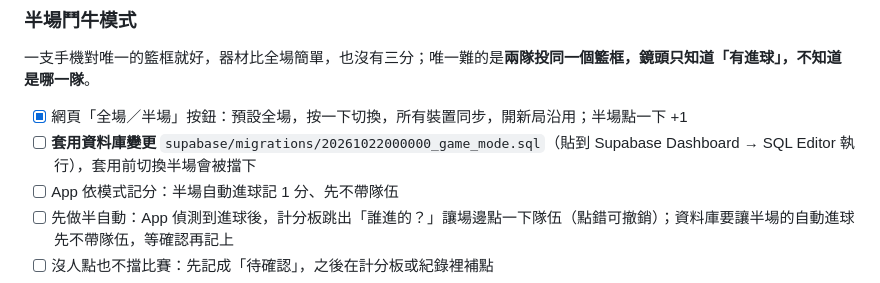
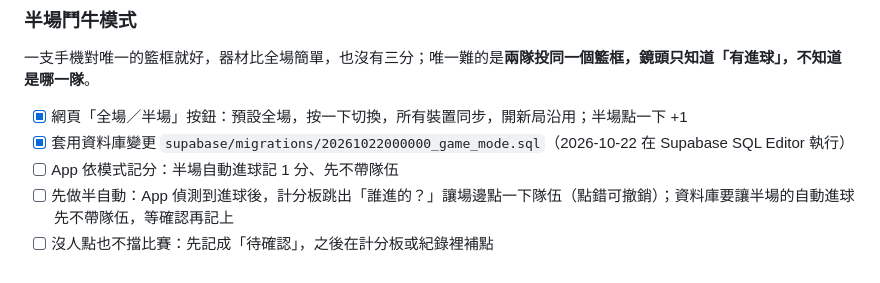
Before and after one commit to joechiboo/scoreboard, a Markdown page: docs/TODO.md, the part around the change. GitHub-like rendering.

Commit message:
docs: game_mode migration 已套用到 Supabase
Co-Authored-By: Claude Opus 5.5 (1M context) <noreply@anthropic.com>

```diff
--- a/docs/TODO.md
+++ b/docs/TODO.md
@@ -49,7 +49,7 @@ App（`app/`，Flutter，Android）已經有了：偵測到進球 → 寫入 Sup
 一支手機對唯一的籃框就好，器材比全場簡單，也沒有三分；唯一難的是**兩隊投同一個籃框，鏡頭只知道「有進球」，不知道是哪一隊**。
 
 - [x] 網頁「全場／半場」按鈕：預設全場，按一下切換，所有裝置同步，開新局沿用；半場點一下 +1
-- [ ] **套用資料庫變更** `supabase/migrations/20261022000000_game_mode.sql`（貼到 Supabase Dashboard → SQL Editor 執行），套用前切換半場會被擋下
+- [x] 套用資料庫變更 `supabase/migrations/20261022000000_game_mode.sql`（2026-10-22 在 Supabase SQL Editor 執行）
 - [ ] App 依模式記分：半場自動進球記 1 分、先不帶隊伍
 - [ ] 先做半自動：App 偵測到進球後，計分板跳出「誰進的？」讓場邊點一下隊伍（點錯可撤銷）；資料庫要讓半場的自動進球先不帶隊伍，等確認再記上
 - [ ] 沒人點也不擋比賽：先記成「待確認」，之後在計分板或紀錄裡補點
```
